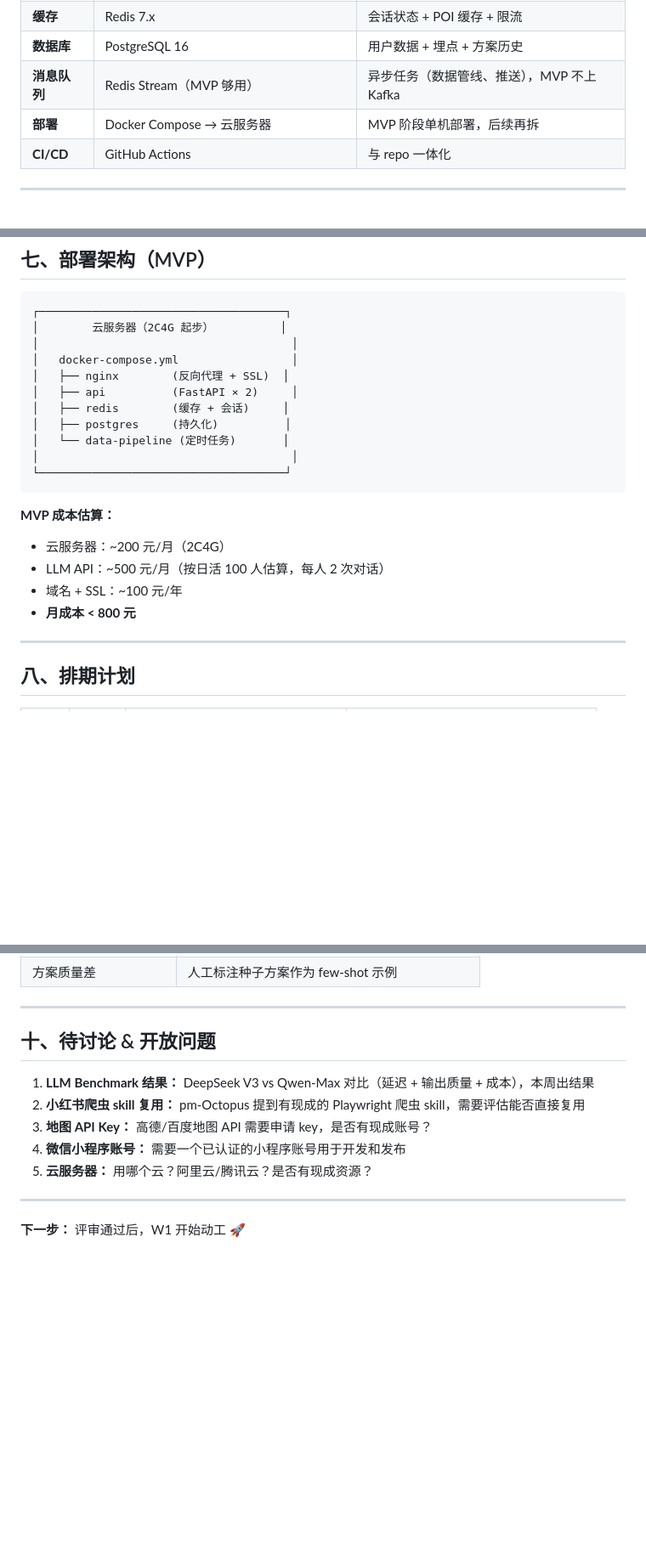
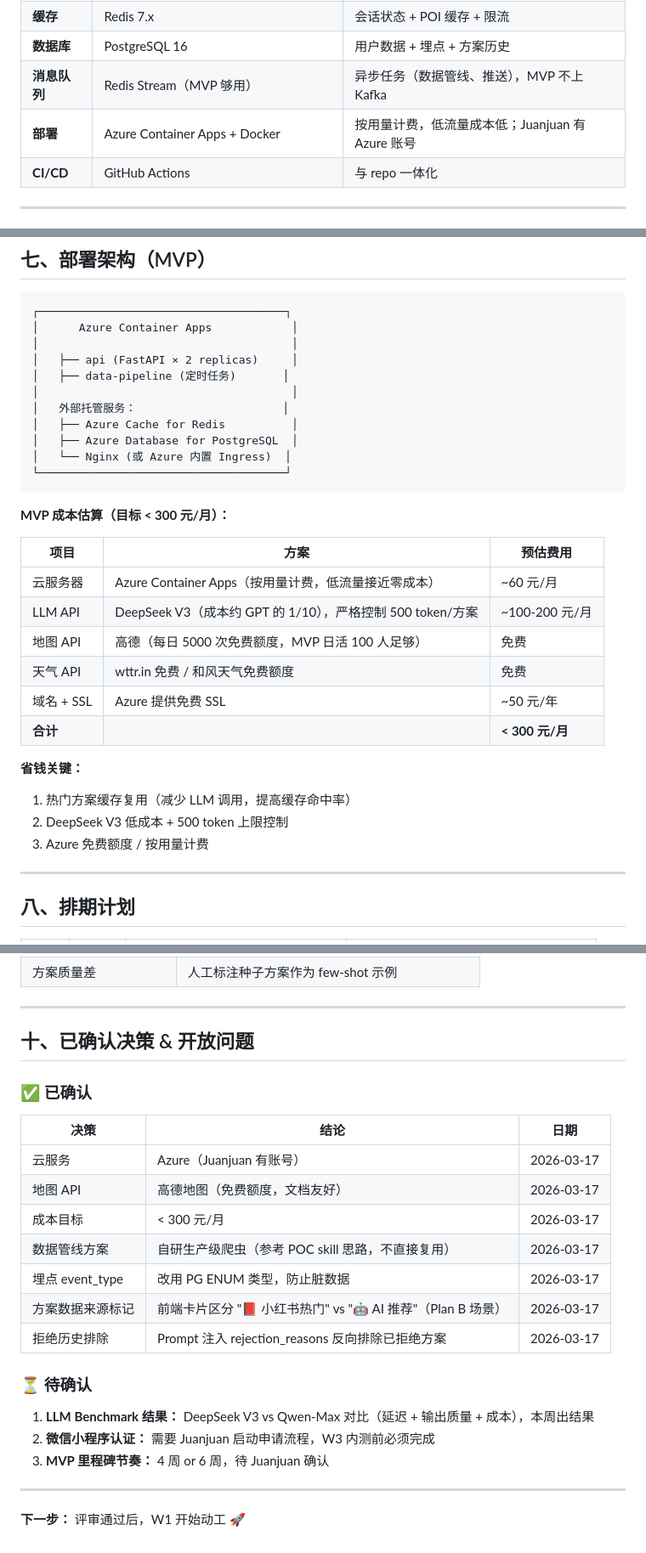
Before and after one commit to steins-z/project-wwtg, a Markdown page: docs/technical-design-v1.md, 3 parts joined by grey strips. Shown at 85% size. Rendered like a GitHub page; blank space fills up the shorter version.

Commit message:
docs: update technical design with confirmed decisions (Azure, cost < 300/mo, Amap, self-built crawler)

````diff
--- a/docs/technical-design-v1.md
+++ b/docs/technical-design-v1.md
@@ -59,7 +59,7 @@
 | **缓存** | Redis 7.x | 会话状态 + POI 缓存 + 限流 |
 | **数据库** | PostgreSQL 16 | 用户数据 + 埋点 + 方案历史 |
 | **消息队列** | Redis Stream（MVP 够用） | 异步任务（数据管线、推送），MVP 不上 Kafka |
-| **部署** | Docker Compose → 云服务器 | MVP 阶段单机部署，后续再拆 |
+| **部署** | Azure Container Apps + Docker | 按用量计费，低流量成本低；Juanjuan 有 Azure 账号 |
 | **CI/CD** | GitHub Actions | 与 repo 一体化 |
 
 ---
@@ -360,23 +360,33 @@ pages/
 
 ```
 ┌─────────────────────────────────────┐
-│        云服务器（2C4G 起步）          │
+│      Azure Container Apps            │
 │                                      │
-│   docker-compose.yml                 │
-│   ├── nginx        (反向代理 + SSL)  │
-│   ├── api          (FastAPI × 2)     │
-│   ├── redis        (缓存 + 会话)     │
-│   ├── postgres     (持久化)          │
-│   └── data-pipeline (定时任务)       │
+│   ├── api (FastAPI × 2 replicas)     │
+│   ├── data-pipeline (定时任务)       │
 │                                      │
+│   外部托管服务：                      │
+│   ├── Azure Cache for Redis          │
+│   ├── Azure Database for PostgreSQL  │
+│   └── Nginx (或 Azure 内置 Ingress)  │
 └─────────────────────────────────────┘
 ```
 
-**MVP 成本估算：**
-- 云服务器：~200 元/月（2C4G）
-- LLM API：~500 元/月（按日活 100 人估算，每人 2 次对话）
-- 域名 + SSL：~100 元/年
-- **月成本 < 800 元**
+**MVP 成本估算（目标 < 300 元/月）：**
+
+| 项目 | 方案 | 预估费用 |
+|------|------|---------|
+| 云服务器 | Azure Container Apps（按用量计费，低流量接近零成本）| ~60 元/月 |
+| LLM API | DeepSeek V3（成本约 GPT 的 1/10），严格控制 500 token/方案 | ~100-200 元/月 |
+| 地图 API | 高德（每日 5000 次免费额度，MVP 日活 100 人足够）| 免费 |
+| 天气 API | wttr.in 免费 / 和风天气免费额度 | 免费 |
+| 域名 + SSL | Azure 提供免费 SSL | ~50 元/年 |
+| **合计** | | **< 300 元/月** |
+
+**省钱关键：**
+1. 热门方案缓存复用（减少 LLM 调用，提高缓存命中率）
+2. DeepSeek V3 低成本 + 500 token 上限控制
+3. Azure 免费额度 / 按用量计费
 
 ---
 
@@ -407,13 +417,23 @@ pages/
 
 ---
 
-## 十、待讨论 & 开放问题
+## 十、已确认决策 & 开放问题
 
+### ✅ 已确认
+| 决策 | 结论 | 日期 |
+|------|------|------|
+| 云服务 | Azure（Juanjuan 有账号） | 2026-03-17 |
+| 地图 API | 高德地图（免费额度，文档友好） | 2026-03-17 |
+| 成本目标 | < 300 元/月 | 2026-03-17 |
+| 数据管线方案 | 自研生产级爬虫（参考 POC skill 思路，不直接复用） | 2026-03-17 |
+| 埋点 event_type | 改用 PG ENUM 类型，防止脏数据 | 2026-03-17 |
+| 方案数据来源标记 | 前端卡片区分 "📕 小红书热门" vs "🤖 AI 推荐"（Plan B 场景）| 2026-03-17 |
+| 拒绝历史排除 | Prompt 注入 rejection_reasons 反向排除已拒绝方案 | 2026-03-17 |
+
+### ⏳ 待确认
 1. **LLM Benchmark 结果：** DeepSeek V3 vs Qwen-Max 对比（延迟 + 输出质量 + 成本），本周出结果
-2. **小红书爬虫 skill 复用：** pm-Octopus 提到有现成的 Playwright 爬虫 skill，需要评估能否直接复用
-3. **地图 API Key：** 高德/百度地图 API 需要申请 key，是否有现成账号？
-4. **微信小程序账号：** 需要一个已认证的小程序账号用于开发和发布
-5. **云服务器：** 用哪个云？阿里云/腾讯云？是否有现成资源？
+2. **微信小程序认证：** 需要 Juanjuan 启动申请流程，W3 内测前必须完成
+3. **MVP 里程碑节奏：** 4 周 or 6 周，待 Juanjuan 确认
 
 ---
 
````
